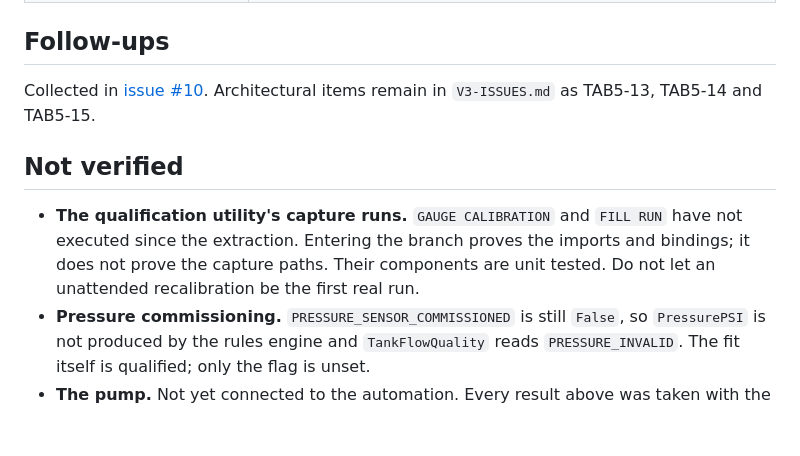
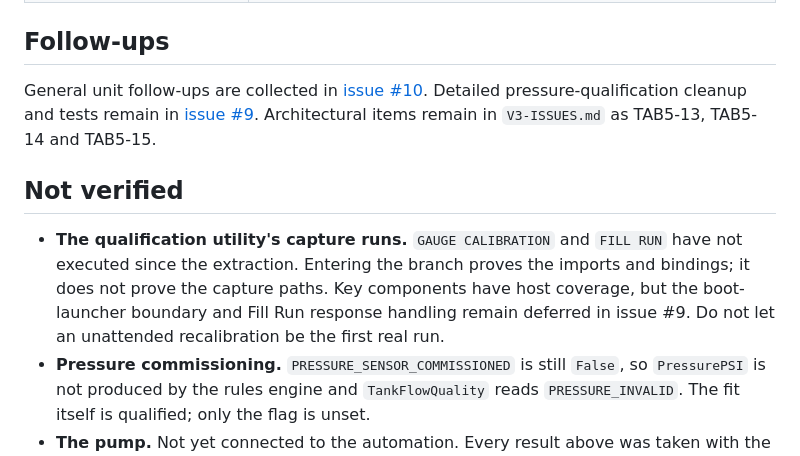
Before and after one commit to bobebaugh/well-pump-control, a Markdown page: docs/tab5lock-unit-verification.md, the part around the change. GitHub-like rendering; blank space fills up the shorter version.

Commit message:
Clarify M6.41 verification exceptions

```diff
--- a/docs/tab5lock-unit-verification.md
+++ b/docs/tab5lock-unit-verification.md
@@ -70,15 +70,20 @@ H001 opened at `observationCount: 1` and drove Monitor on each boot.
 
 ## Follow-ups
 
-Collected in [issue #10](https://github.com/bobebaugh/well-pump-control/issues/10).
+General unit follow-ups are collected in
+[issue #10](https://github.com/bobebaugh/well-pump-control/issues/10). Detailed
+pressure-qualification cleanup and tests remain in
+[issue #9](https://github.com/bobebaugh/well-pump-control/issues/9).
 Architectural items remain in `V3-ISSUES.md` as TAB5-13, TAB5-14 and TAB5-15.
 
 ## Not verified
 
 - **The qualification utility's capture runs.** `GAUGE CALIBRATION` and `FILL RUN`
   have not executed since the extraction. Entering the branch proves the imports
-  and bindings; it does not prove the capture paths. Their components are unit
-  tested. Do not let an unattended recalibration be the first real run.
+  and bindings; it does not prove the capture paths. Key components have host
+  coverage, but the boot-launcher boundary and Fill Run response handling remain
+  deferred in issue #9. Do not let an unattended recalibration be the first real
+  run.
 - **Pressure commissioning.** `PRESSURE_SENSOR_COMMISSIONED` is still `False`, so
   `PressurePSI` is not produced by the rules engine and `TankFlowQuality` reads
   `PRESSURE_INVALID`. The fit itself is qualified; only the flag is unset.
```
